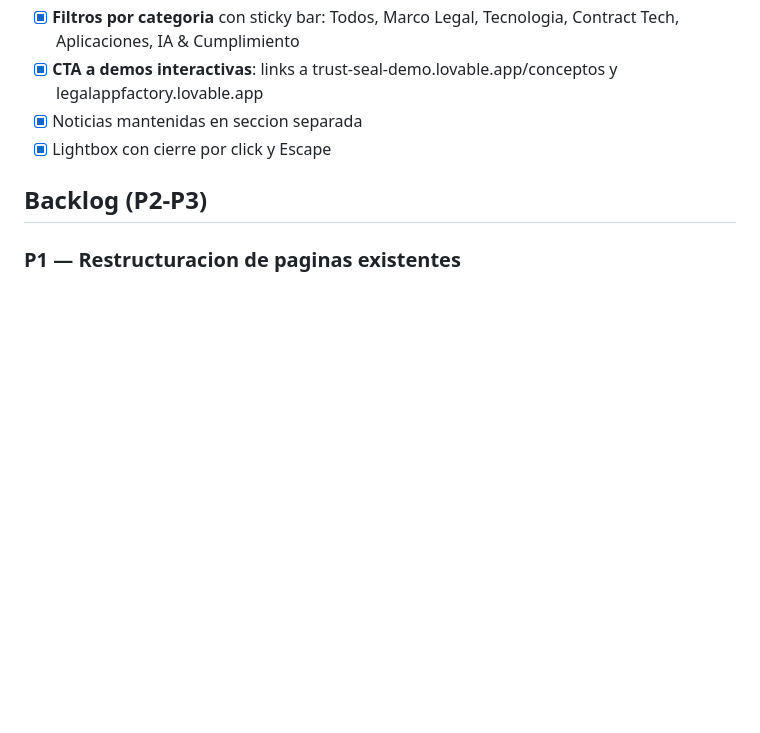
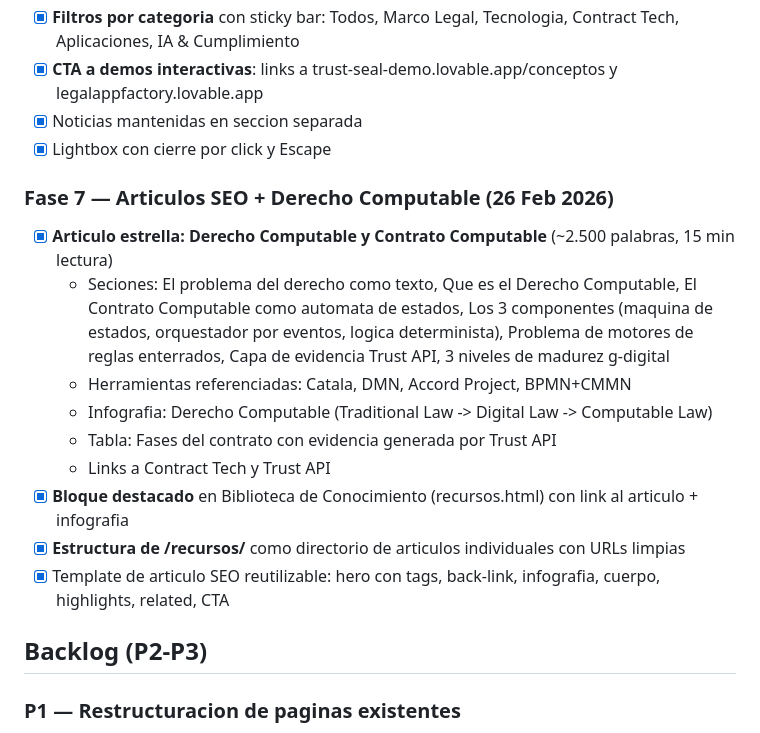
Before and after one commit to moimene/g-digital-web, a Markdown page: memory/PRD.md, the part around the change. GitHub-like rendering; blank space fills up the shorter version.

Commit message:
auto-commit for e515c745-70b3-43ad-acb1-c6e8ea380ff5

```diff
--- a/memory/PRD.md
+++ b/memory/PRD.md
@@ -80,6 +80,17 @@ Refactorizacion completa de la pagina web corporativa de g-digital (division de
 - [x] Noticias mantenidas en seccion separada
 - [x] Lightbox con cierre por click y Escape
 
+### Fase 7 — Articulos SEO + Derecho Computable (26 Feb 2026)
+- [x] **Articulo estrella: Derecho Computable y Contrato Computable** (~2.500 palabras, 15 min lectura)
+  - Seciones: El problema del derecho como texto, Que es el Derecho Computable, El Contrato Computable como automata de estados, Los 3 componentes (maquina de estados, orquestador por eventos, logica determinista), Problema de motores de reglas enterrados, Capa de evidencia Trust API, 3 niveles de madurez g-digital
+  - Herramientas referenciadas: Catala, DMN, Accord Project, BPMN+CMMN
+  - Infografia: Derecho Computable (Traditional Law -> Digital Law -> Computable Law)
+  - Tabla: Fases del contrato con evidencia generada por Trust API
+  - Links a Contract Tech y Trust API
+- [x] **Bloque destacado** en Biblioteca de Conocimiento (recursos.html) con link al articulo + infografia
+- [x] **Estructura de /recursos/** como directorio de articulos individuales con URLs limpias
+- [x] Template de articulo SEO reutilizable: hero con tags, back-link, infografia, cuerpo, highlights, related, CTA
+
 ## Backlog (P2-P3)
 
 ### P1 — Restructuracion de paginas existentes
```
